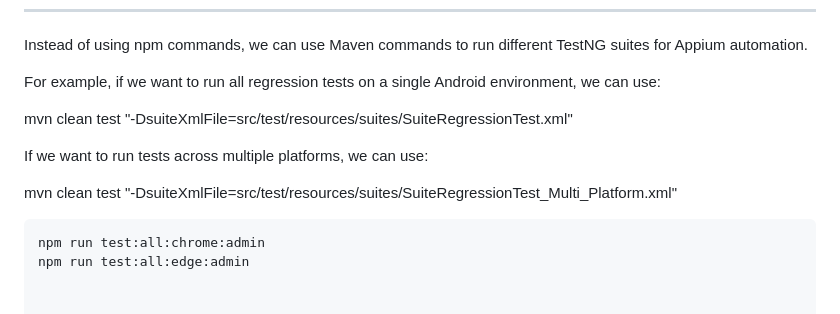
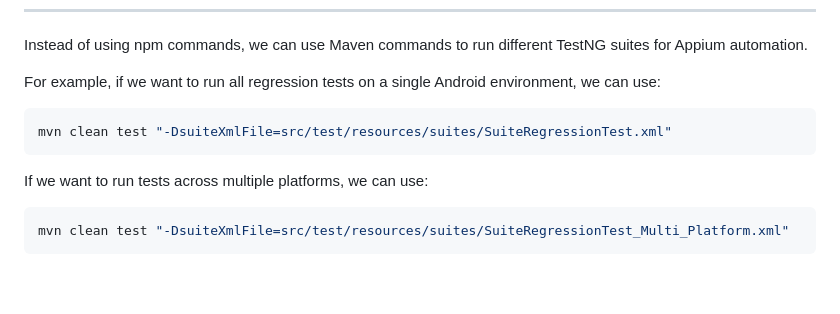
Before and after one commit to BinDang5695/AppiumJava, a Markdown page: README.md, the part around the change. GitHub-like rendering.

````diff
--- a/README.md
+++ b/README.md
@@ -369,12 +369,10 @@ Similarly, different devices can be configured and selected using Maven paramete
 Instead of using npm commands, we can use Maven commands to run different TestNG suites for Appium automation.
 
 For example, if we want to run all regression tests on a single Android environment, we can use:
-
+```sh
 mvn clean test "-DsuiteXmlFile=src/test/resources/suites/SuiteRegressionTest.xml"
-
+```
 If we want to run tests across multiple platforms, we can use:
-
+```sh
 mvn clean test "-DsuiteXmlFile=src/test/resources/suites/SuiteRegressionTest_Multi_Platform.xml"
-```sh
-npm run test:all:chrome:admin
-npm run test:all:edge:admin
+```
````
